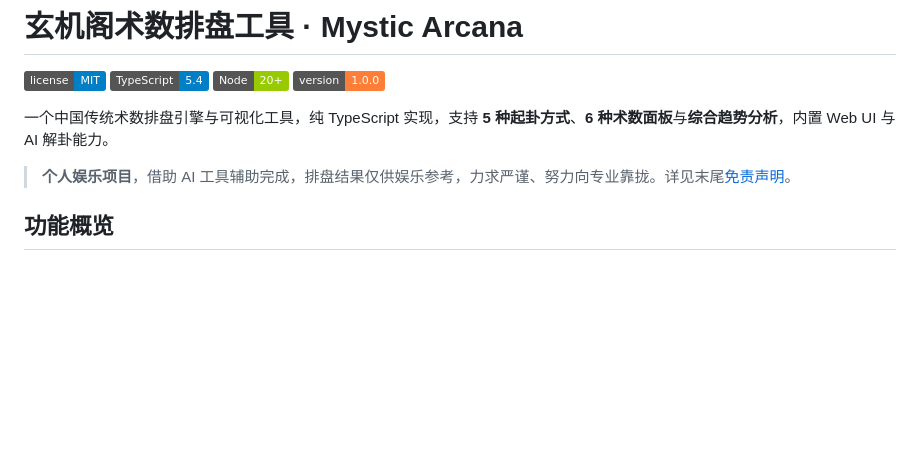
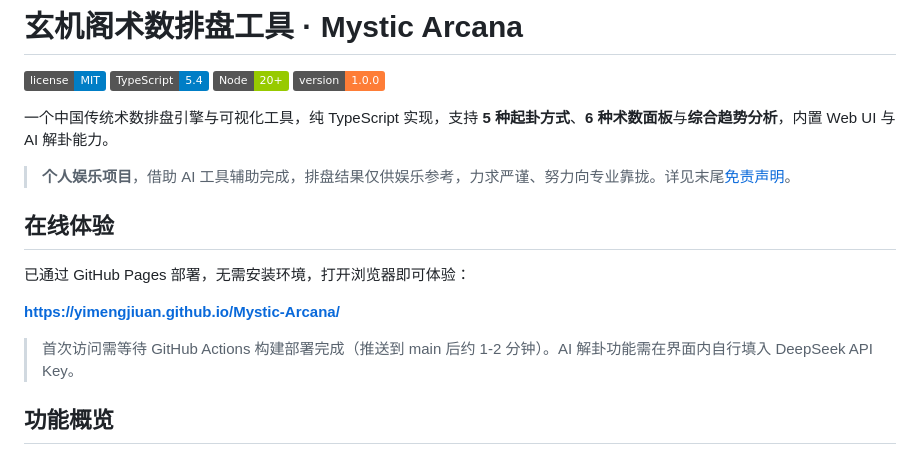
Before and after one commit to yimengjiuan/Mystic-Arcana, a Markdown page: README.md, the part around the change. Drawn GitHub-style; badges without logos; blank space fills up the shorter version.

Commit message:
README新增在线体验入口与GitHub Pages跳转链接

```diff
--- a/README.md
+++ b/README.md
@@ -8,6 +8,14 @@
 一个中国传统术数排盘引擎与可视化工具，纯 TypeScript 实现，支持 **5 种起卦方式**、**6 种术数面板**与**综合趋势分析**，内置 Web UI 与 AI 解卦能力。
 
 > **个人娱乐项目**，借助 AI 工具辅助完成，排盘结果仅供娱乐参考，力求严谨、努力向专业靠拢。详见末尾[免责声明](#免责声明)。
+
+## 在线体验
+
+已通过 GitHub Pages 部署，无需安装环境，打开浏览器即可体验：
+
+**[https://yimengjiuan.github.io/Mystic-Arcana/](https://yimengjiuan.github.io/Mystic-Arcana/)**
+
+> 首次访问需等待 GitHub Actions 构建部署完成（推送到 main 后约 1-2 分钟）。AI 解卦功能需在界面内自行填入 DeepSeek API Key。
 
 ## 功能概览
 
```
